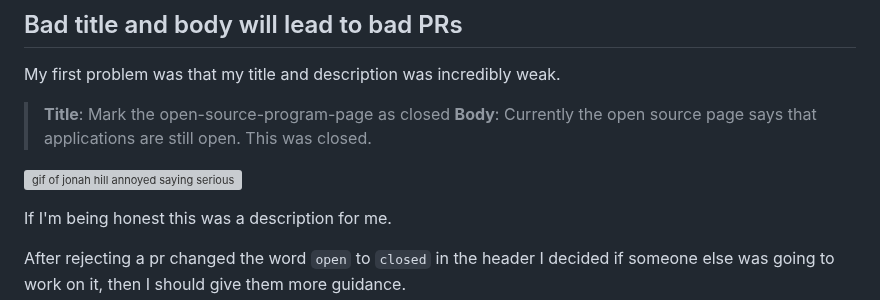
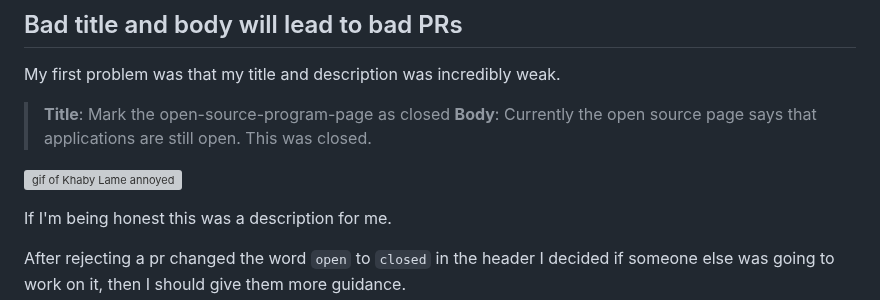
Before and after one commit to kjaymiller/kjaymiller.com, a Markdown page: content/open-source-good-first-issues-are-not-always-easy-to-explain.md, the part around the change. GitHub-like rendering; grey boxes are pictures that could not be loaded.

Commit message:
update description of gif

```diff
--- a/content/open-source-good-first-issues-are-not-always-easy-to-explain.md
+++ b/content/open-source-good-first-issues-are-not-always-easy-to-explain.md
@@ -20,7 +20,7 @@ My first problem was that my title and description was incredibly weak.
 > **Title**: Mark the open-source-program-page as closed
 > **Body**: Currently the open source page says that applications are still open. This was closed.
 
-![gif of jonah hill annoyed saying seriously](https://media1.tenor.com/m/FRU2yGmIf1YAAAAd/seriously.gif)
+![gif of Khaby Lame annoyed](https://media1.tenor.com/m/FRU2yGmIf1YAAAAd/seriously.gif)
 
 If I'm being honest this was a description for me.
 
```
